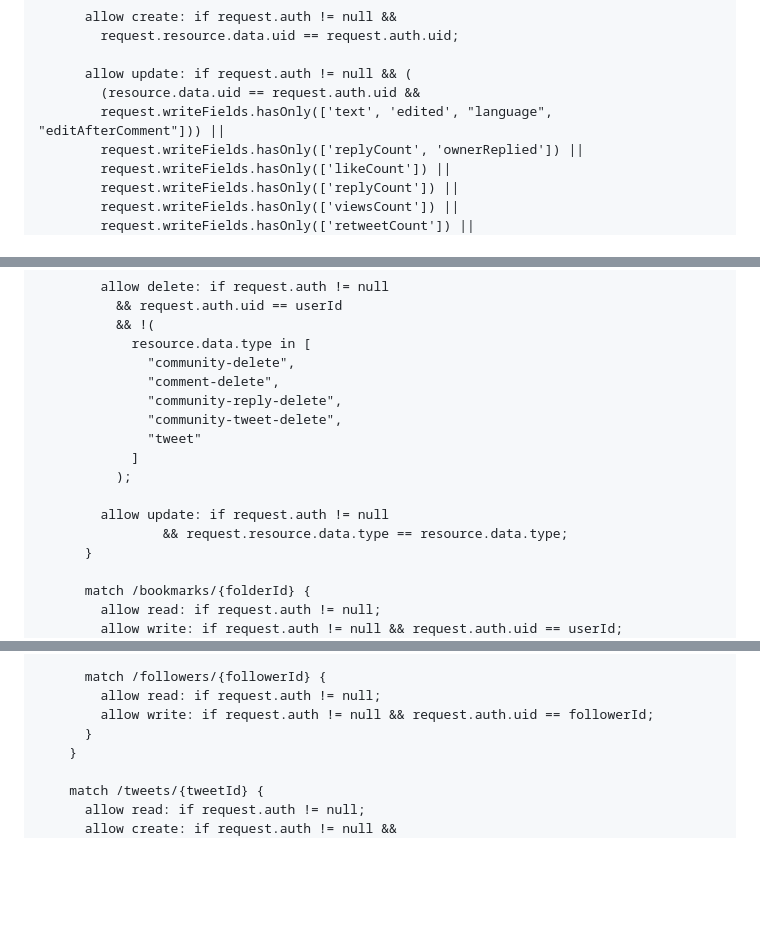
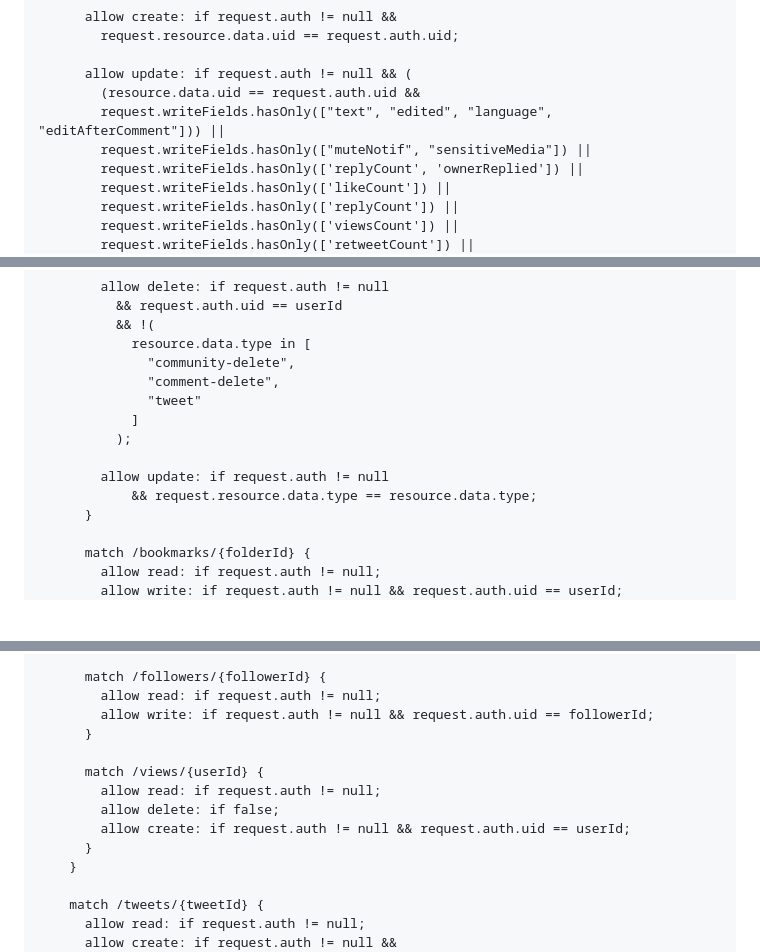
Before and after one commit to Nackoo/Wyntr, a Markdown page: README.md, 3 parts joined by grey strips. Drawn GitHub-style; blank space fills up the shorter version.

Commit message:
Add muteNotif and sensitiveMedia fields to rules

```diff
--- a/README.md
+++ b/README.md
@@ -122,7 +123,8 @@ service cloud.firestore {
 
       allow update: if request.auth != null && (
         (resource.data.uid == request.auth.uid &&
-        request.writeFields.hasOnly(['text', 'edited', "language", "editAfterComment"])) ||
+        request.writeFields.hasOnly(["text", "edited", "language", "editAfterComment"])) ||
+        request.writeFields.hasOnly(["muteNotif", "sensitiveMedia"]) ||
         request.writeFields.hasOnly(['replyCount', 'ownerReplied']) ||
         request.writeFields.hasOnly(['likeCount']) ||
         request.writeFields.hasOnly(['replyCount']) ||
@@ -233,14 +235,12 @@ service cloud.firestore {
             resource.data.type in [
               "community-delete",
               "comment-delete",
-              "community-reply-delete",
-              "community-tweet-delete",
               "tweet"
             ]
           );
 
         allow update: if request.auth != null
-  				&& request.resource.data.type == resource.data.type;
+        	&& request.resource.data.type == resource.data.type;
       }
 
       match /bookmarks/{folderId} {
@@ -266,6 +266,12 @@ service cloud.firestore {
         allow read: if request.auth != null;
         allow write: if request.auth != null && request.auth.uid == followerId;
       }
+
+      match /views/{userId} {
+        allow read: if request.auth != null;
+        allow delete: if false;
+        allow create: if request.auth != null && request.auth.uid == userId;
+      }
     }
 
     match /tweets/{tweetId} {
```
Also changed, not shown: other parts of README.md (+3 -0 lines).
